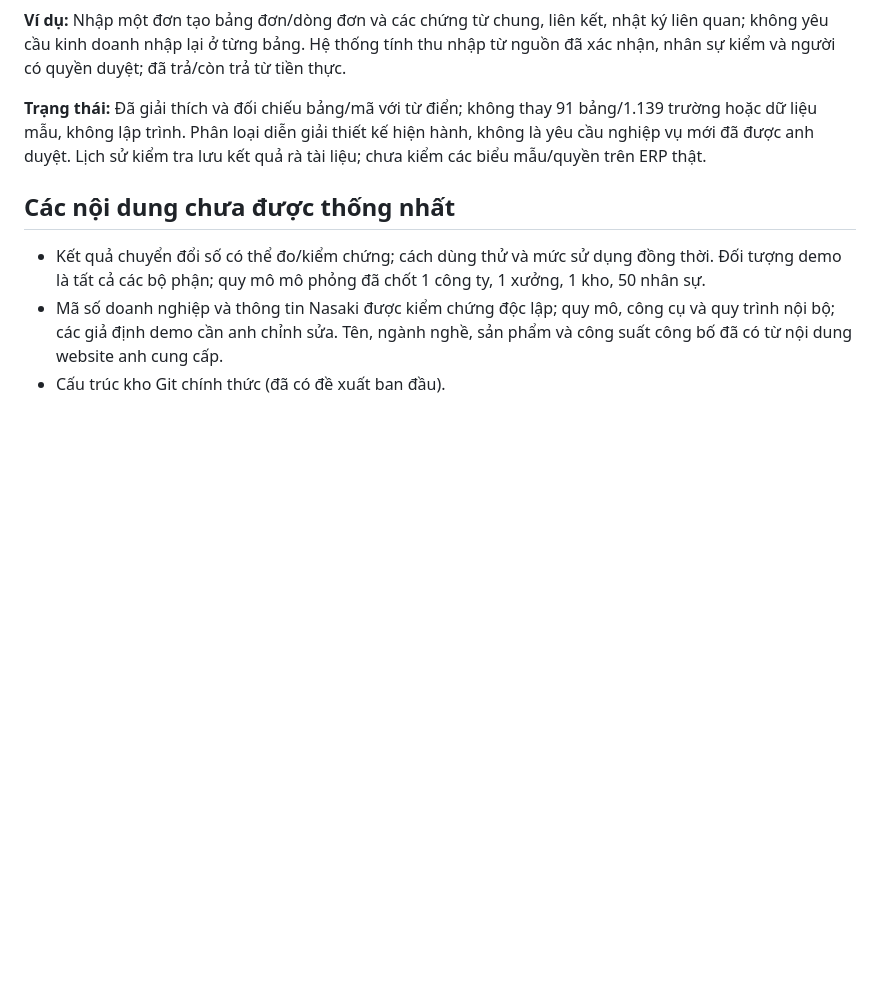
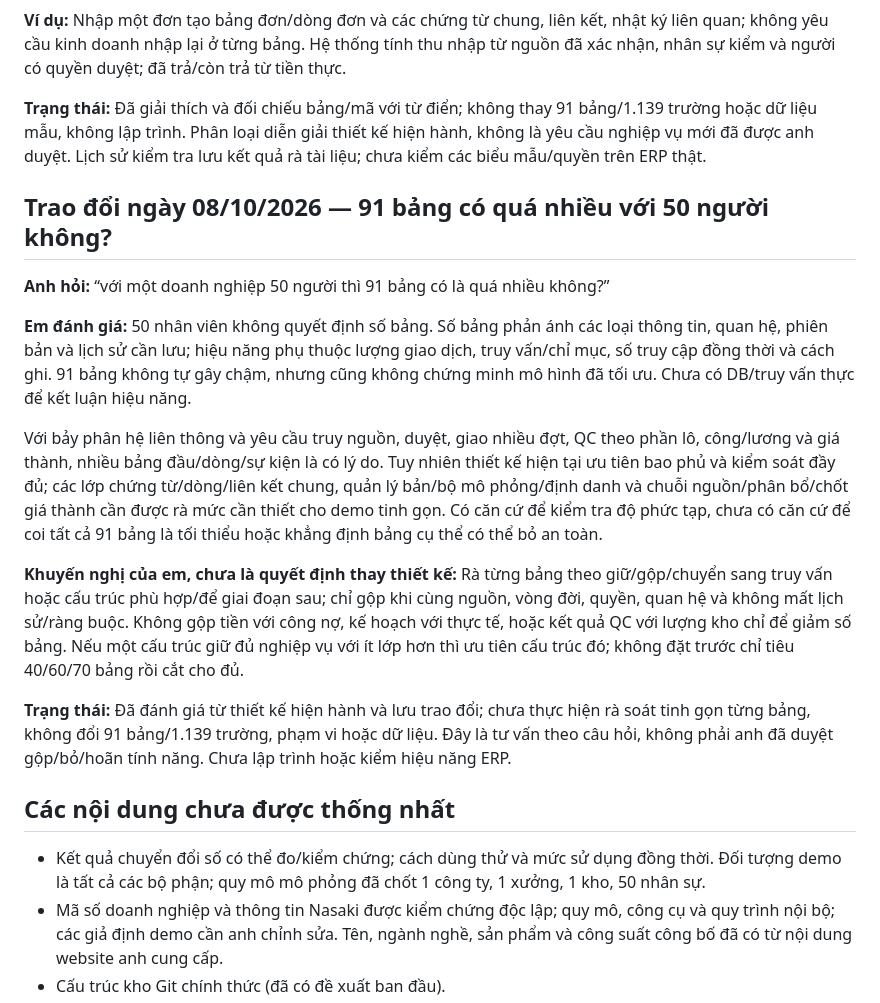
Before and after one commit to vuhutfami-droid/Mini-ERP, a Markdown page: README.md, the part around the change. Drawn GitHub-style; blank space fills up the shorter version.

Commit message:
docs: assess database complexity for the 50-person demo

```diff
--- a/README.md
+++ b/README.md
@@ -826,6 +826,18 @@ Kho sở hữu sổ lượng, QC kết luận/khóa/giải phóng, sản xuất
 
 **Trạng thái:** Đã giải thích và đối chiếu bảng/mã với từ điển; không thay 91 bảng/1.139 trường hoặc dữ liệu mẫu, không lập trình. Phân loại diễn giải thiết kế hiện hành, không là yêu cầu nghiệp vụ mới đã được anh duyệt. Lịch sử kiểm tra lưu kết quả rà tài liệu; chưa kiểm các biểu mẫu/quyền trên ERP thật.
 
+## Trao đổi ngày 08/10/2026 — 91 bảng có quá nhiều với 50 người không?
+
+**Anh hỏi:** “với một doanh nghiệp 50 người thì 91 bảng có là quá nhiều không?”
+
+**Em đánh giá:** 50 nhân viên không quyết định số bảng. Số bảng phản ánh các loại thông tin, quan hệ, phiên bản và lịch sử cần lưu; hiệu năng phụ thuộc lượng giao dịch, truy vấn/chỉ mục, số truy cập đồng thời và cách ghi. 91 bảng không tự gây chậm, nhưng cũng không chứng minh mô hình đã tối ưu. Chưa có DB/truy vấn thực để kết luận hiệu năng.
+
+Với bảy phân hệ liên thông và yêu cầu truy nguồn, duyệt, giao nhiều đợt, QC theo phần lô, công/lương và giá thành, nhiều bảng đầu/dòng/sự kiện là có lý do. Tuy nhiên thiết kế hiện tại ưu tiên bao phủ và kiểm soát đầy đủ; các lớp chứng từ/dòng/liên kết chung, quản lý bản/bộ mô phỏng/định danh và chuỗi nguồn/phân bổ/chốt giá thành cần được rà mức cần thiết cho demo tinh gọn. Có căn cứ để kiểm tra độ phức tạp, chưa có căn cứ để coi tất cả 91 bảng là tối thiểu hoặc khẳng định bảng cụ thể có thể bỏ an toàn.
+
+**Khuyến nghị của em, chưa là quyết định thay thiết kế:** Rà từng bảng theo giữ/gộp/chuyển sang truy vấn hoặc cấu trúc phù hợp/để giai đoạn sau; chỉ gộp khi cùng nguồn, vòng đời, quyền, quan hệ và không mất lịch sử/ràng buộc. Không gộp tiền với công nợ, kế hoạch với thực tế, hoặc kết quả QC với lượng kho chỉ để giảm số bảng. Nếu một cấu trúc giữ đủ nghiệp vụ với ít lớp hơn thì ưu tiên cấu trúc đó; không đặt trước chỉ tiêu 40/60/70 bảng rồi cắt cho đủ.
+
+**Trạng thái:** Đã đánh giá từ thiết kế hiện hành và lưu trao đổi; chưa thực hiện rà soát tinh gọn từng bảng, không đổi 91 bảng/1.139 trường, phạm vi hoặc dữ liệu. Đây là tư vấn theo câu hỏi, không phải anh đã duyệt gộp/bỏ/hoãn tính năng. Chưa lập trình hoặc kiểm hiệu năng ERP.
+
 ## Các nội dung chưa được thống nhất
 
 - Kết quả chuyển đổi số có thể đo/kiểm chứng; cách dùng thử và mức sử dụng đồng thời. Đối tượng demo là tất cả các bộ phận; quy mô mô phỏng đã chốt 1 công ty, 1 xưởng, 1 kho, 50 nhân sự.
```
